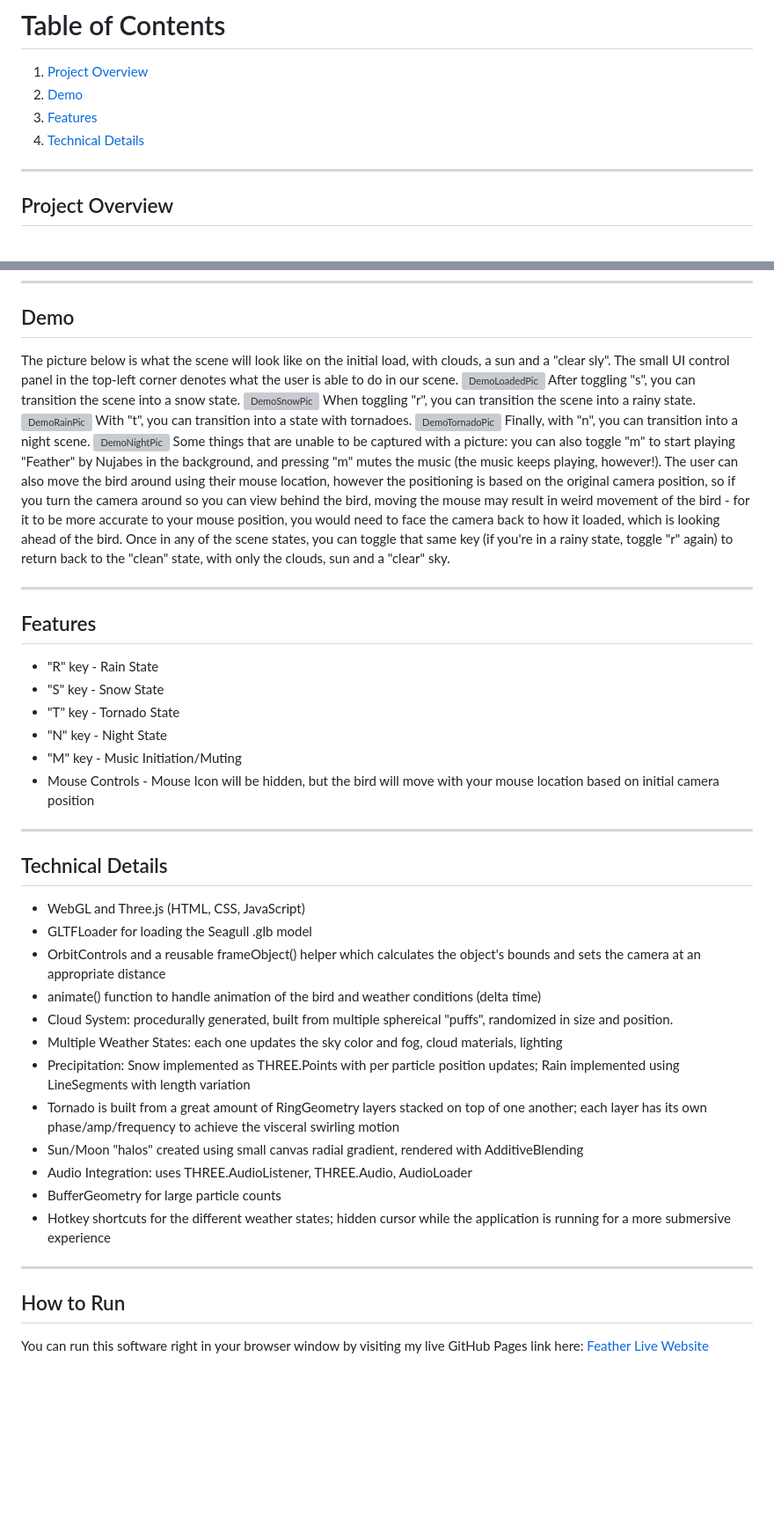
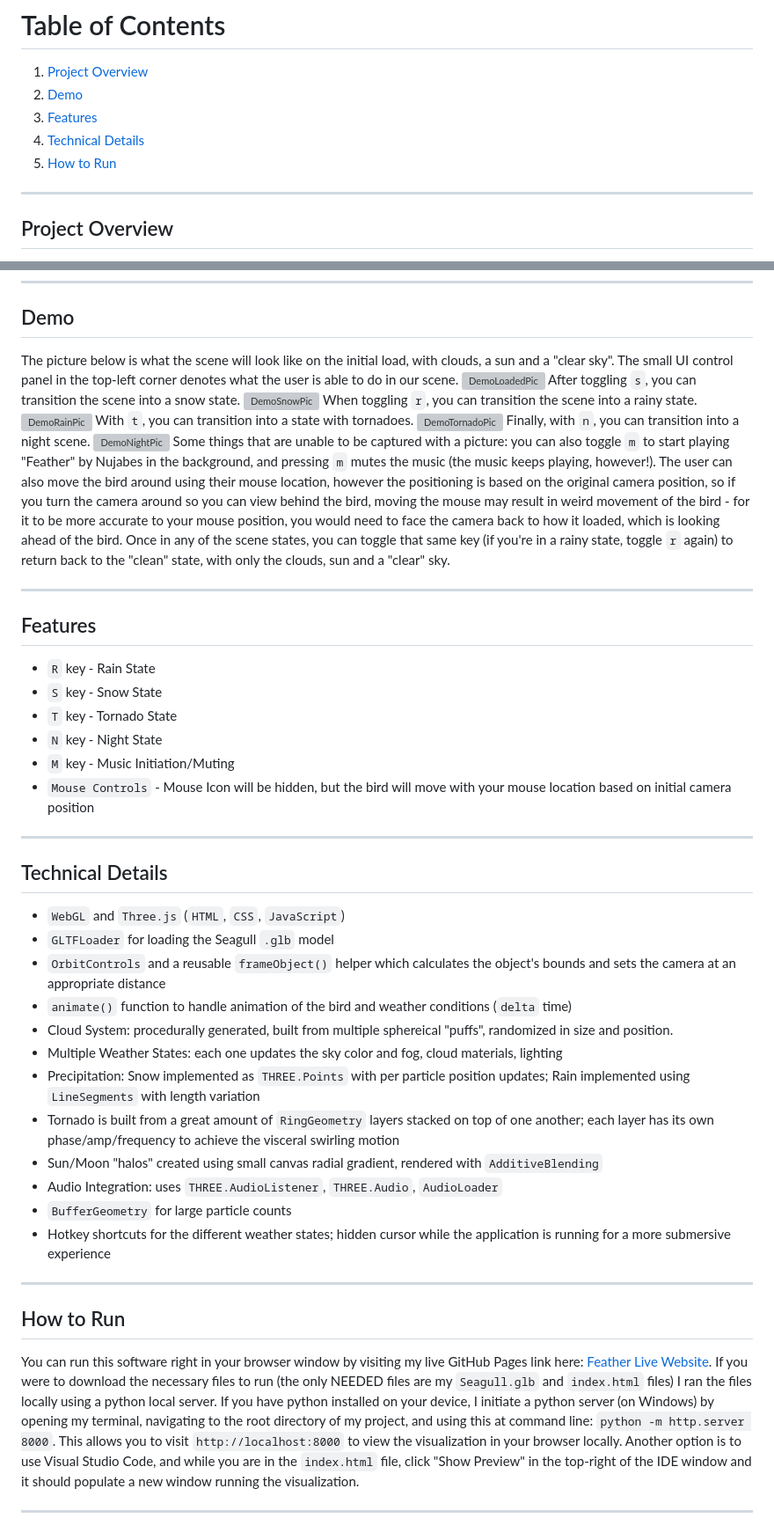
Before and after one commit to Unstevable/Feather, a Markdown page: README.md, 2 parts joined by grey strips. Shown: that part at 88% size. Rendered like a GitHub page; blank space fills up the shorter version; grey boxes are pictures that could not be loaded.

```diff
--- a/README.md
+++ b/README.md
@@ -6,44 +6,46 @@ _________________________
 2. [Demo](#demo)
 3. [Features](#features)
 4. [Technical Details](#technical-details)
+5. [How to Run](#how-to-run)
 _________________________
 ## Project Overview
 For our course, we had to choose between two "tracks": a track based on the UMass Boston Nursing Caves or a track based on the WNDR Museum in Boston - this project is based on the exhibits seen at the WNDR Museum.  Specifically, there was an exhibit I believe named "Inside Out", where you sit in a simulated house and experience weather effects all around you.  I enjoyed how the weather effects were simulated with different WebGL visual elements and wanted to take certain inspirations from it.  I had my idea for this project when listening to the artist Nujabes (Rest In Peace), specifically his song "Feather" and I came up with an idea to have a bird flying through a sky while this song plays in the background, to try to visualize the feeling that his music and specifically this song evokes in me.
 _________________________
 ## Demo
-The picture below is what the scene will look like on the initial load, with clouds, a sun and a "clear sly".  The small UI control panel in the top-left corner denotes what the user is able to do in our scene.
+The picture below is what the scene will look like on the initial load, with clouds, a sun and a "clear sky".  The small UI control panel in the top-left corner denotes what the user is able to do in our scene.
 <img width="1920" height="913" alt="DemoLoadedPic" src="https://github.com/user-attachments/assets/21185a0e-7869-4c41-863f-363142a38e9d" />
-After toggling "s", you can transition the scene into a snow state.
+After toggling `s`, you can transition the scene into a snow state.
 <img width="1920" height="915" alt="DemoSnowPic" src="https://github.com/user-attachments/assets/c467ded4-be97-4042-923e-ffe268d818a2" />
-When toggling "r", you can transition the scene into a rainy state.
+When toggling `r`, you can transition the scene into a rainy state.
 <img width="1920" height="915" alt="DemoRainPic" src="https://github.com/user-attachments/assets/ea07b23c-01ea-41ff-bc18-13a989ee17c5" />
-With "t", you can transition into a state with tornadoes.
+With `t`, you can transition into a state with tornadoes.
 <img width="1920" height="914" alt="DemoTornadoPic" src="https://github.com/user-attachments/assets/024bd388-da33-4398-84f4-a16abc36b1e9" />
-Finally, with "n", you can transition into a night scene.
+Finally, with `n`, you can transition into a night scene.
 <img width="1920" height="913" alt="DemoNightPic" src="https://github.com/user-attachments/assets/f4cb88d3-3ab8-4eff-90a3-658212967548" />
-Some things that are unable to be captured with a picture: you can also toggle "m" to start playing "Feather" by Nujabes in the background, and pressing "m" mutes the music (the music keeps playing, however!).  The user can also move the bird around using their mouse location, however the positioning is based on the original camera position, so if you turn the camera around so you can view behind the bird, moving the mouse may result in weird movement of the bird - for it to be more accurate to your mouse position, you would need to face the camera back to how it loaded, which is looking ahead of the bird.  Once in any of the scene states, you can toggle that same key (if you're in a rainy state, toggle "r" again) to return back to the "clean" state, with only the clouds, sun and a "clear" sky.
+Some things that are unable to be captured with a picture: you can also toggle `m` to start playing "Feather" by Nujabes in the background, and pressing `m` mutes the music (the music keeps playing, however!).  The user can also move the bird around using their mouse location, however the positioning is based on the original camera position, so if you turn the camera around so you can view behind the bird, moving the mouse may result in weird movement of the bird - for it to be more accurate to your mouse position, you would need to face the camera back to how it loaded, which is looking ahead of the bird.  Once in any of the scene states, you can toggle that same key (if you're in a rainy state, toggle `r` again) to return back to the "clean" state, with only the clouds, sun and a "clear" sky.
 _________________________
 ## Features
-- "R" key - Rain State
-- "S" key - Snow State
-- "T" key - Tornado State
-- "N" key - Night State
-- "M" key - Music Initiation/Muting
-- Mouse Controls - Mouse Icon will be hidden, but the bird will move with your mouse location based on initial camera position
+- `R` key - Rain State
+- `S` key - Snow State
+- `T` key - Tornado State
+- `N` key - Night State
+- `M` key - Music Initiation/Muting
+- `Mouse Controls` - Mouse Icon will be hidden, but the bird will move with your mouse location based on initial camera position
 _________________________
 ## Technical Details
-- WebGL and Three.js (HTML, CSS, JavaScript)
-- GLTFLoader for loading the Seagull .glb model
-- OrbitControls and a reusable frameObject() helper which calculates the object's bounds and sets the camera at an appropriate distance
-- animate() function to handle animation of the bird and weather conditions (delta time)
+- `WebGL` and `Three.js` (`HTML`, `CSS`, `JavaScript`)
+- `GLTFLoader` for loading the Seagull `.glb` model
+- `OrbitControls` and a reusable `frameObject()` helper which calculates the object's bounds and sets the camera at an appropriate distance
+- `animate()` function to handle animation of the bird and weather conditions (`delta` time)
 - Cloud System: procedurally generated, built from multiple sphereical "puffs", randomized in size and position.
 - Multiple Weather States: each one updates the sky color and fog, cloud materials, lighting
-- Precipitation: Snow implemented as THREE.Points with per particle position updates; Rain implemented using LineSegments with length variation
-- Tornado is built from a great amount of RingGeometry layers stacked on top of one another; each layer has its own phase/amp/frequency to achieve the visceral swirling motion
-- Sun/Moon "halos" created using small canvas radial gradient, rendered with AdditiveBlending
-- Audio Integration: uses THREE.AudioListener, THREE.Audio, AudioLoader
-- BufferGeometry for large particle counts
+- Precipitation: Snow implemented as `THREE.Points` with per particle position updates; Rain implemented using `LineSegments` with length variation
+- Tornado is built from a great amount of `RingGeometry` layers stacked on top of one another; each layer has its own phase/amp/frequency to achieve the visceral swirling motion
+- Sun/Moon "halos" created using small canvas radial gradient, rendered with `AdditiveBlending`
+- Audio Integration: uses `THREE.AudioListener`, `THREE.Audio`, `AudioLoader`
+- `BufferGeometry` for large particle counts
 - Hotkey shortcuts for the different weather states; hidden cursor while the application is running for a more submersive experience
 _________________________
 ## How to Run
-You can run this software right in your browser window by visiting my live GitHub Pages link here: [Feather Live Website](https://unstevable.github.io/Feather/)
+You can run this software right in your browser window by visiting my live GitHub Pages link here: [Feather Live Website](https://unstevable.github.io/Feather/).  If you were to download the necessary files to run (the only NEEDED files are my `Seagull.glb` and `index.html` files) I ran the files locally using a python local server.  If you have python installed on your device, I initiate a python server (on Windows) by opening my terminal, navigating to the root directory of my project, and using this at command line: `python -m http.server 8000`.  This allows you to visit `http://localhost:8000` to view the visualization in your browser locally.  Another option is to use Visual Studio Code, and while you are in the `index.html` file, click "Show Preview" in the top-right of the IDE window and it should populate a new window running the visualization.
+_________________________
```
